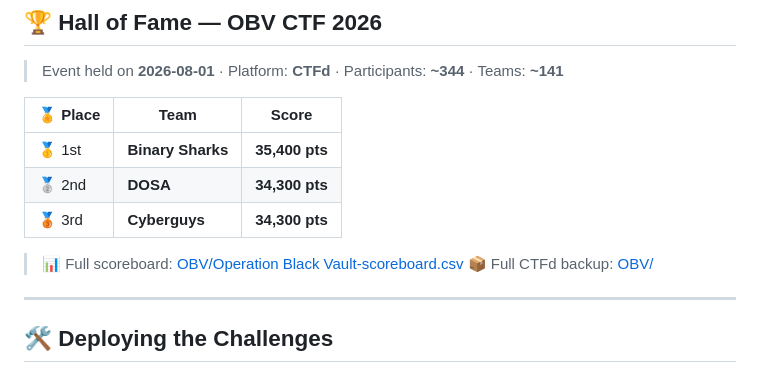
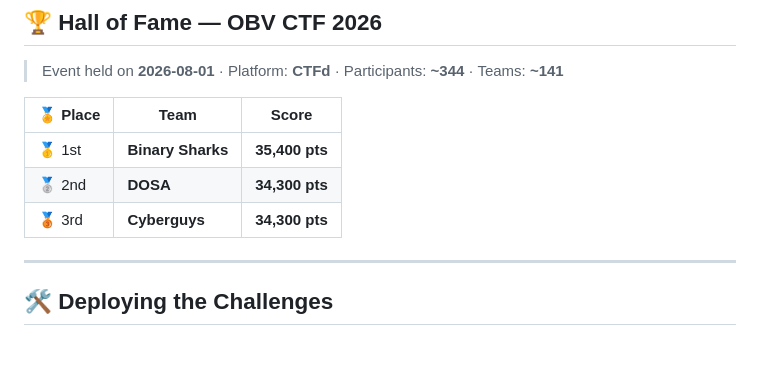
Before and after one commit to Astro-Saurav/OBV_ctf, a Markdown page: README.md, the part around the change. GitHub-like rendering; blank space fills up the shorter version.

Commit message:
Remove OBV folder references from README (moved to private repo)

```diff
--- a/README.md
+++ b/README.md
@@ -112,8 +112,6 @@ BVAULT{...}
 | 🥈 2nd | **DOSA** | **34,300 pts** |
 | 🥉 3rd | **Cyberguys** | **34,300 pts** |
 
-> 📊 Full scoreboard: [OBV/Operation Black Vault-scoreboard.csv](OBV/Operation%20Black%20Vault-scoreboard.csv)
-> 📦 Full CTFd backup: [OBV/](OBV/)
 
 ---
 
```
